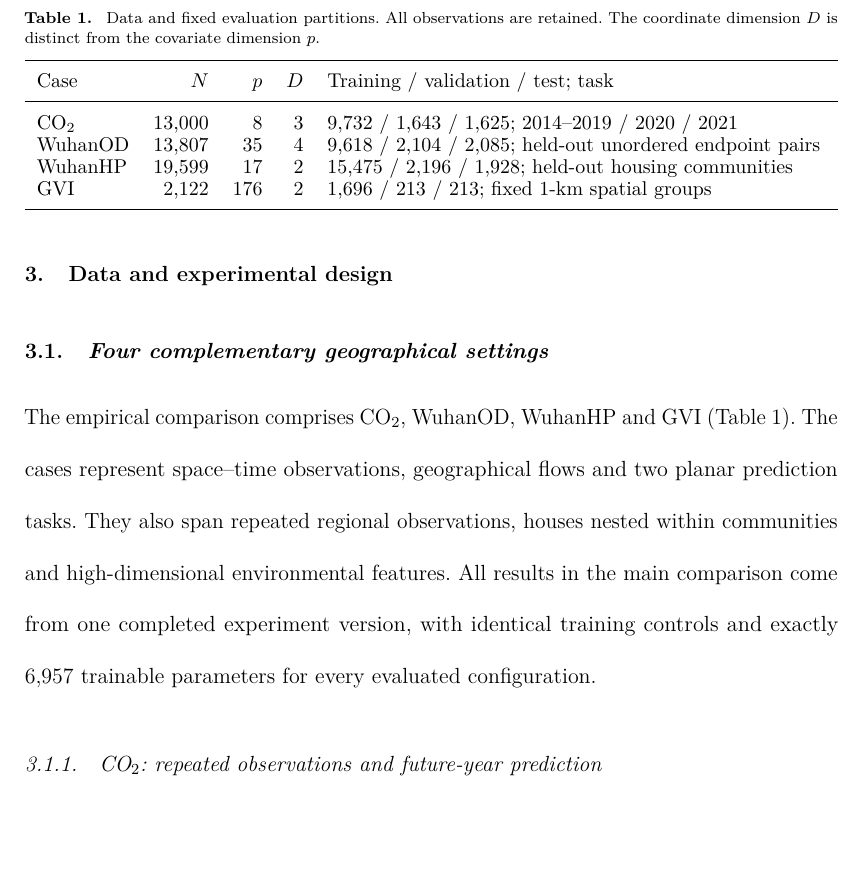
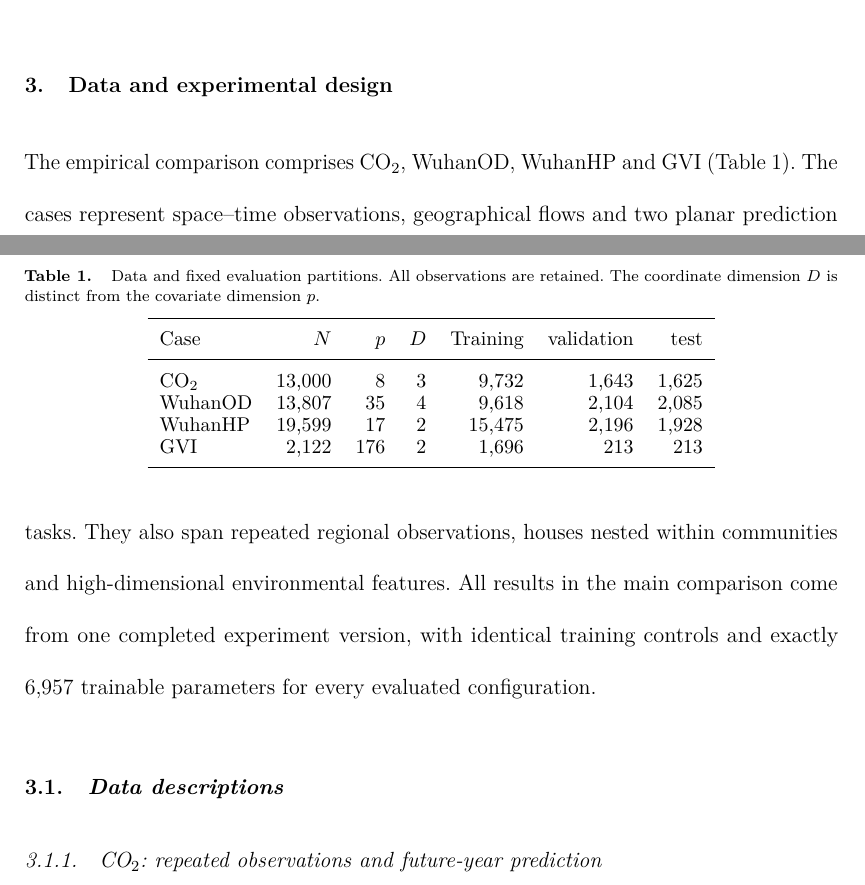
Before and after one commit to HPDell/Article-DLAN, a LaTeX document (main.tex): part of page 12 of 36 before the commit and two parts of pages 11 and 12 of 36 after it, the two joined at a grey line, cut so that both start at the same text, the shorter picture padded with empty space. Compiled offline with pdfLaTeX.

Commit message:
edit: data table

```diff
--- a/main.tex
+++ b/main.tex
@@ -311,24 +311,33 @@ Query microbatching limits transient memory and gradient accumulation preserves
 Computational scalability is therefore evaluated through both measured fit cost and these explicit algorithmic properties.
 
 \section{Data and experimental design}\label{sec:data}
-\subsection{Four complementary geographical settings}
 The empirical comparison comprises CO$_2$, WuhanOD, WuhanHP and GVI (Table~\ref{tab:data}).
 The cases represent space--time observations, geographical flows and two planar prediction tasks.
 They also span repeated regional observations, houses nested within communities and high-dimensional environmental features.
 All results in the main comparison come from one completed experiment version,
 with identical training controls and exactly 6,957 trainable parameters for every evaluated configuration.
 
-\begin{table}[tb]\centering
-\caption{Data and fixed evaluation partitions.
-All observations are retained.
-The coordinate dimension $D$ is distinct from the covariate dimension $p$.}\label{tab:data}
-\small\begin{tabularx}{\linewidth}{lrrrX}
-\toprule Case & $N$ & $p$ & $D$ & Training / validation / test; task\\\midrule
-CO$_2$ & 13,000 & 8 & 3 & 9,732 / 1,643 / 1,625; 2014--2019 / 2020 / 2021\\
-WuhanOD & 13,807 & 35 & 4 & 9,618 / 2,104 / 2,085; held-out unordered endpoint pairs\\
-WuhanHP & 19,599 & 17 & 2 & 15,475 / 2,196 / 1,928; held-out housing communities\\
-GVI & 2,122 & 176 & 2 & 1,696 / 213 / 213; fixed 1-km spatial groups\\
-\bottomrule\end{tabularx}\end{table}
+\begin{table}[tb]
+  \centering
+  \caption{
+    Data and fixed evaluation partitions.
+    All observations are retained.
+    The coordinate dimension $D$ is distinct from the covariate dimension $p$.
+  }\label{tab:data}
+  \small
+  \begin{tabular}{lrrrrrr}
+    \toprule
+    Case    & $N$    & $p$ & $D$ & Training & validation & test \\
+    \midrule
+    CO$_2$  & 13,000 & 8   & 3   & 9,732 & 1,643 & 1,625 \\
+    WuhanOD & 13,807 & 35  & 4   & 9,618 & 2,104 & 2,085 \\
+    WuhanHP & 19,599 & 17  & 2   & 15,475 & 2,196 & 1,928 \\
+    GVI     & 2,122  & 176 & 2   & 1,696 & 213 & 213 \\
+    \bottomrule
+  \end{tabular}
+\end{table}
+
+\subsection{Data descriptions}
 
 \subsubsection{\texorpdfstring{CO$_2$}{CO2}: repeated observations and future-year prediction}
 The CO$_2$ case uses the supplied 13,000-row file in the MGTWR data package.
```
Also changed, not shown: tex-fmt.toml (added, +2 -0 lines).
